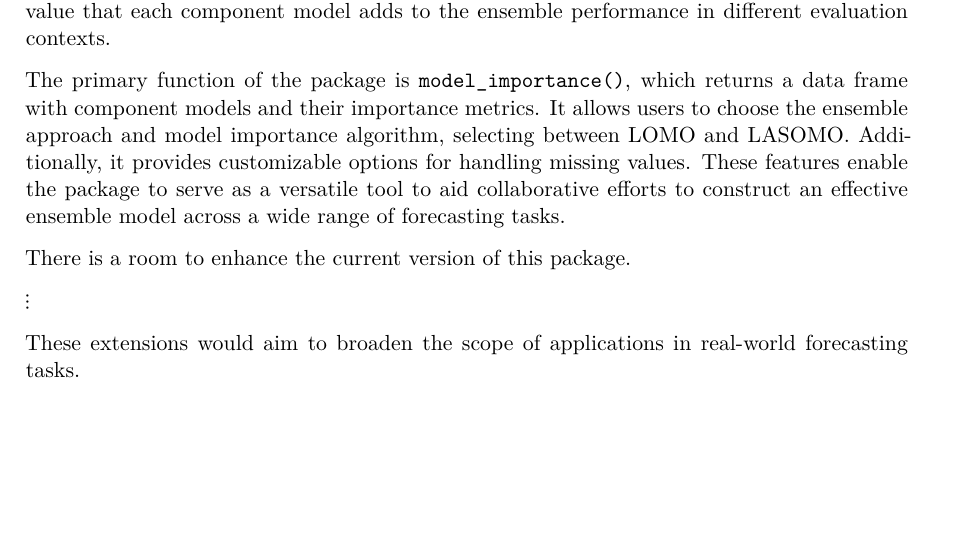
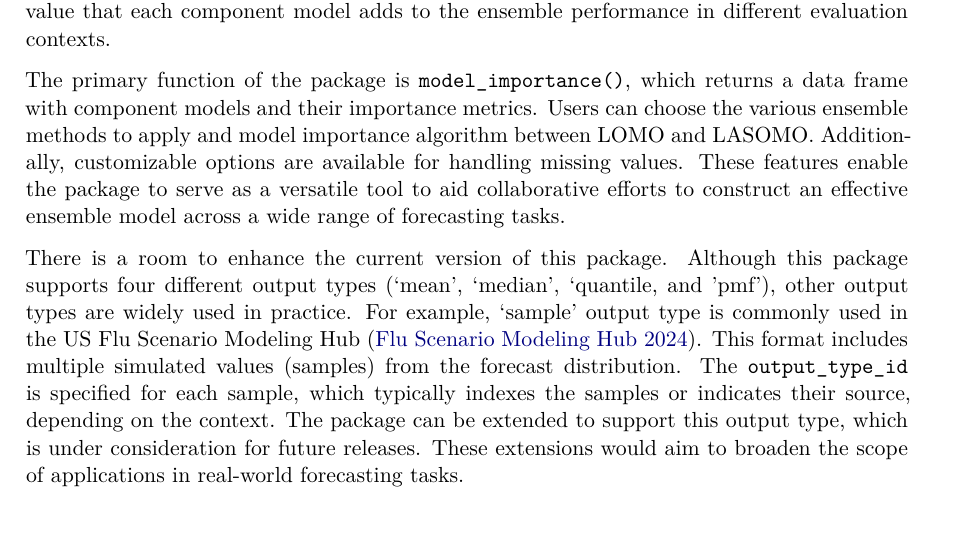
Before and after one commit to mkim425/modelimportance, a Quarto document (manuscript/modelimportance_manuscript.qmd): part of page 11 of 13, cut so that both start at the same text, the shorter picture padded with empty space. The pictures show the output file manuscript/modelimportance_manuscript.pdf that the author committed with the source.

Commit message:
a paragraph for future work

```diff
--- a/manuscript/modelimportance_manuscript.qmd
+++ b/manuscript/modelimportance_manuscript.qmd
@@ -472,11 +472,7 @@ TO DO
 
 Multi-model ensemble forecasts often provide better accuracy and robustness than single models, and are widely used in decision-making and policy planning across various domains. The contribution of each component model to the accuracy of the ensemble depends on its own unique characteristics. The [modelimportance]{.pkg} package enables the quantification of the value that each component model adds to the ensemble performance in different evaluation contexts.
 
-The primary function of the package is `model_importance()`, which returns a data frame with component models and their importance metrics. It allows users to choose the ensemble approach and model importance algorithm, selecting between LOMO and LASOMO. Additionally, it provides customizable options for handling missing values. These features enable the package to serve as a versatile tool to aid collaborative efforts to construct an effective ensemble model across a wide range of forecasting tasks.
+The primary function of the package is `model_importance()`, which returns a data frame with component models and their importance metrics. Users can choose the various ensemble methods to apply and model importance algorithm between LOMO and LASOMO. Additionally, customizable options are available for handling missing values. These features enable the package to serve as a versatile tool to aid collaborative efforts to construct an effective ensemble model across a wide range of forecasting tasks.
 
-
-There is a room to enhance the current version of this package.
-
-$\vdots$
-
+There is a room to enhance the current version of this package. Although this package supports four different output types ('mean', 'median', 'quantile, and 'pmf'), other output types are widely used in practice. For example, 'sample' output type is commonly used in the US Flu Scenario Modeling Hub [@FluSMH]. This format includes multiple simulated values (samples) from the forecast distribution. The `output_type_id` is specified for each sample, which typically indexes the samples or indicates their source, depending on the context. The package can be extended to support this output type, which is under consideration for future releases.
 These extensions would aim to broaden the scope of applications in real-world forecasting tasks.
```
Also changed, not shown: manuscript/modelimportance_manuscript.pdf, manuscript/modelimportance_manuscript.tex.
